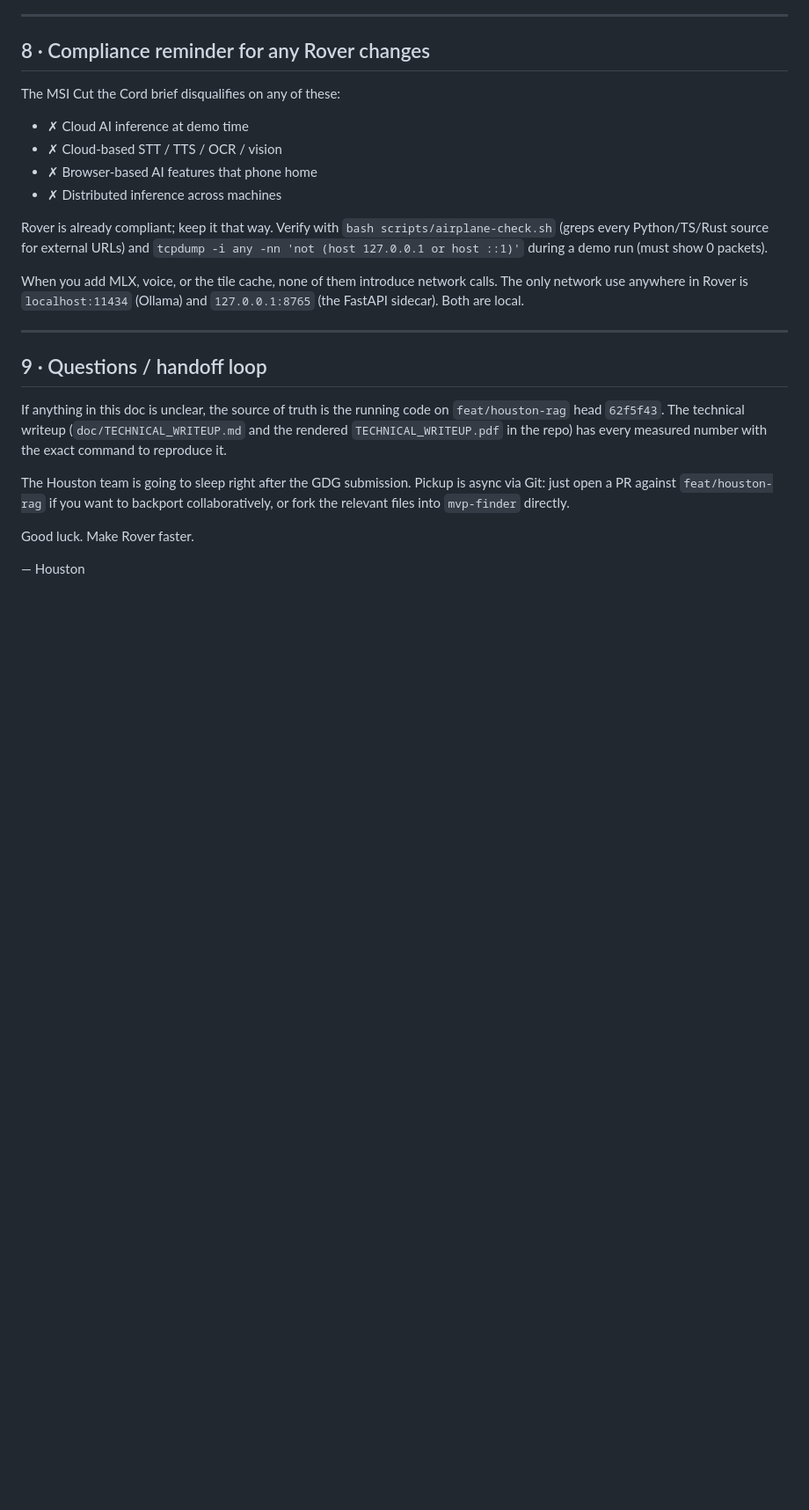
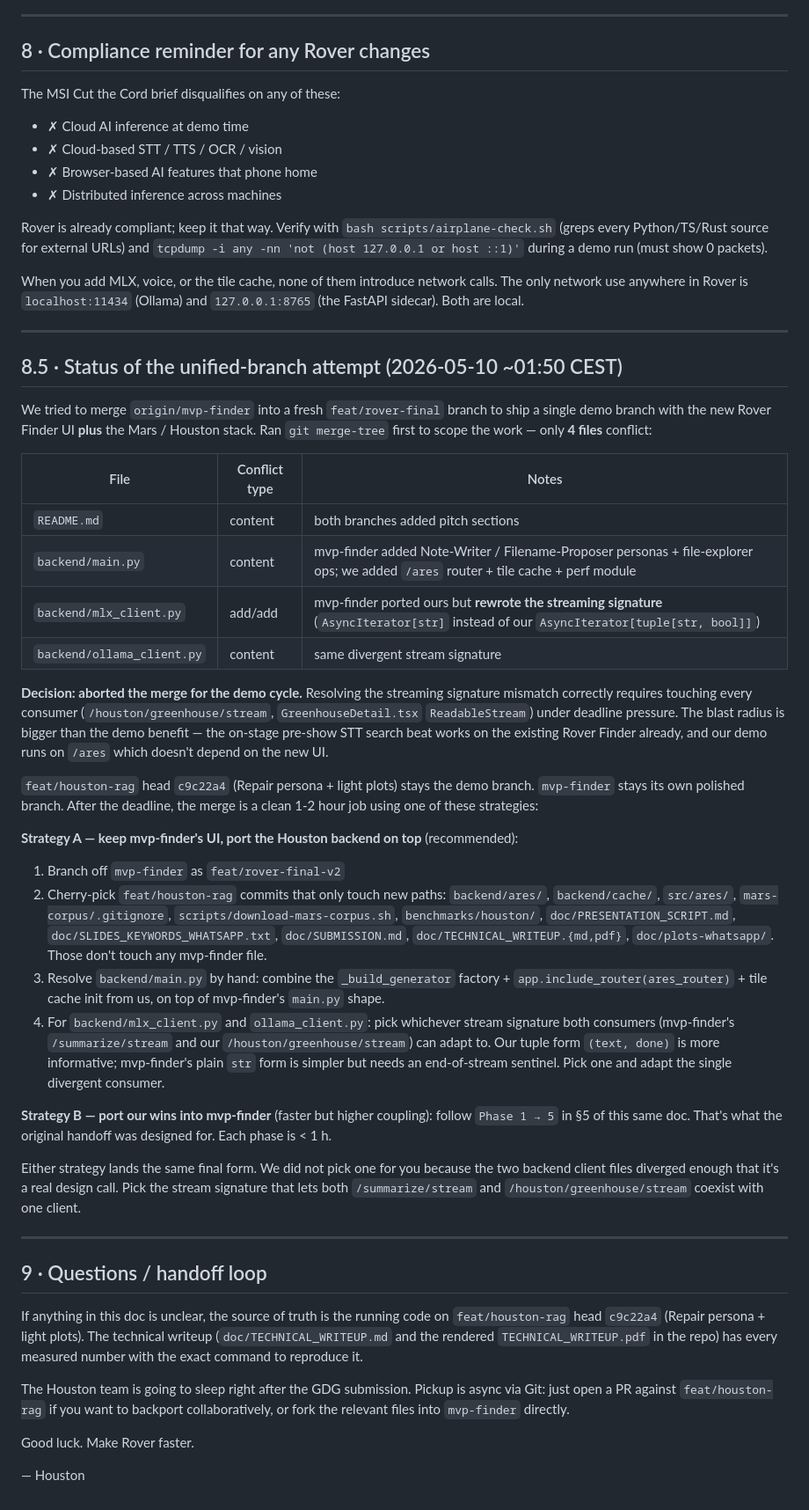
Before and after one commit to landigf/gdgaihack-2026, a Markdown page: doc/ROVER_TEAM_HANDOFF.md, the part around the change. Shown at 88% size. Rendered like a GitHub page; blank space fills up the shorter version.

Commit message:
docs(handoff): document the merge attempt + post-deadline strategy
Adds §8.5 to ROVER_TEAM_HANDOFF.md explaining:
- The 4 conflict files (README + backend/main.py + both LLM clients)
- Why the streaming-signature divergence between feat/houston-rag and
  mvp-finder makes a merge under deadline pressure too risky
- Two clean strategies for the team to pick post-deadline (cherry-pick
  Houston onto mvp-finder, or port mvp-finder UI onto Houston)
- The recommended strategy (cherry-pick onto mvp-finder) with the exact
  paths that don't conflict

feat/houston-rag head c9c22a4 stays the demo branch.

Co-Authored-By: Claude Opus 4.7 (1M context) <noreply@anthropic.com>

```diff
--- a/doc/ROVER_TEAM_HANDOFF.md
+++ b/doc/ROVER_TEAM_HANDOFF.md
@@ -384,9 +384,64 @@ When you add MLX, voice, or the tile cache, none of them introduce network calls
 
 ---
 
+## 8.5 · Status of the unified-branch attempt (2026-05-10 ~01:50 CEST)
+
+We tried to merge `origin/mvp-finder` into a fresh `feat/rover-final` branch
+to ship a single demo branch with the new Rover Finder UI **plus** the Mars /
+Houston stack. Ran `git merge-tree` first to scope the work — only **4 files**
+conflict:
+
+| File | Conflict type | Notes |
+|---|---|---|
+| `README.md` | content | both branches added pitch sections |
+| `backend/main.py` | content | mvp-finder added Note-Writer / Filename-Proposer personas + file-explorer ops; we added `/ares` router + tile cache + perf module |
+| `backend/mlx_client.py` | add/add | mvp-finder ported ours but **rewrote the streaming signature** (`AsyncIterator[str]` instead of our `AsyncIterator[tuple[str, bool]]`) |
+| `backend/ollama_client.py` | content | same divergent stream signature |
+
+**Decision: aborted the merge for the demo cycle.** Resolving the streaming
+signature mismatch correctly requires touching every consumer
+(`/houston/greenhouse/stream`, `GreenhouseDetail.tsx` `ReadableStream`) under
+deadline pressure. The blast radius is bigger than the demo benefit — the
+on-stage pre-show STT search beat works on the existing Rover Finder
+already, and our demo runs on `/ares` which doesn't depend on the new UI.
+
+`feat/houston-rag` head `c9c22a4` (Repair persona + light plots) stays the
+demo branch. `mvp-finder` stays its own polished branch. After the deadline,
+the merge is a clean 1-2 hour job using one of these strategies:
+
+**Strategy A — keep mvp-finder's UI, port the Houston backend on top**
+(recommended):
+1. Branch off `mvp-finder` as `feat/rover-final-v2`
+2. Cherry-pick `feat/houston-rag` commits that only touch new paths:
+   `backend/ares/`, `backend/cache/`, `src/ares/`, `mars-corpus/.gitignore`,
+   `scripts/download-mars-corpus.sh`, `benchmarks/houston/`,
+   `doc/PRESENTATION_SCRIPT.md`, `doc/SLIDES_KEYWORDS_WHATSAPP.txt`,
+   `doc/SUBMISSION.md`, `doc/TECHNICAL_WRITEUP.{md,pdf}`,
+   `doc/plots-whatsapp/`. Those don't touch any mvp-finder file.
+3. Resolve `backend/main.py` by hand: combine the `_build_generator`
+   factory + `app.include_router(ares_router)` + tile cache init from us,
+   on top of mvp-finder's `main.py` shape.
+4. For `backend/mlx_client.py` and `ollama_client.py`: pick whichever
+   stream signature both consumers (mvp-finder's `/summarize/stream` and
+   our `/houston/greenhouse/stream`) can adapt to. Our tuple form
+   `(text, done)` is more informative; mvp-finder's plain `str` form is
+   simpler but needs an end-of-stream sentinel. Pick one and adapt the
+   single divergent consumer.
+
+**Strategy B — port our wins into mvp-finder** (faster but higher coupling):
+follow `Phase 1 → 5` in §5 of this same doc. That's what the original
+handoff was designed for. Each phase is < 1 h.
+
+Either strategy lands the same final form. We did not pick one for you
+because the two backend client files diverged enough that it's a real
+design call. Pick the stream signature that lets both `/summarize/stream`
+and `/houston/greenhouse/stream` coexist with one client.
+
+---
+
 ## 9 · Questions / handoff loop
 
-If anything in this doc is unclear, the source of truth is the running code on `feat/houston-rag` head `62f5f43`. The technical writeup (`doc/TECHNICAL_WRITEUP.md` and the rendered `TECHNICAL_WRITEUP.pdf` in the repo) has every measured number with the exact command to reproduce it.
+If anything in this doc is unclear, the source of truth is the running code on `feat/houston-rag` head `c9c22a4` (Repair persona + light plots). The technical writeup (`doc/TECHNICAL_WRITEUP.md` and the rendered `TECHNICAL_WRITEUP.pdf` in the repo) has every measured number with the exact command to reproduce it.
 
 The Houston team is going to sleep right after the GDG submission. Pickup is async via Git: just open a PR against `feat/houston-rag` if you want to backport collaboratively, or fork the relevant files into `mvp-finder` directly.
 
```
